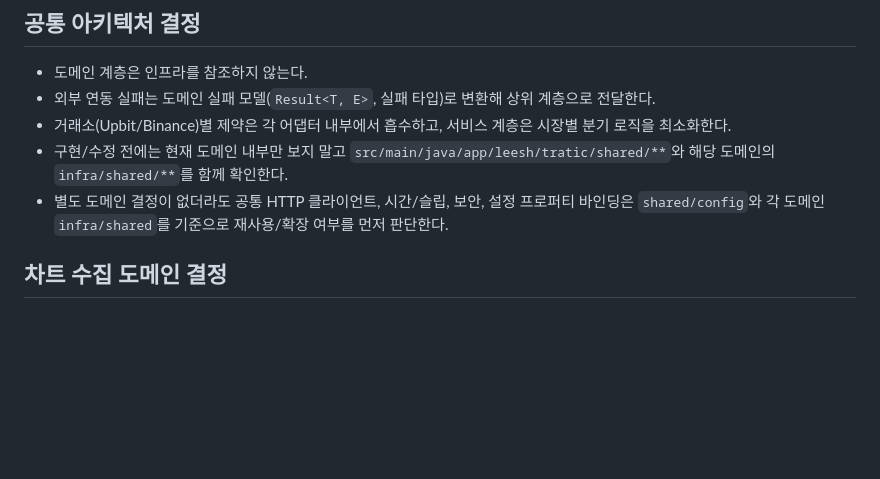
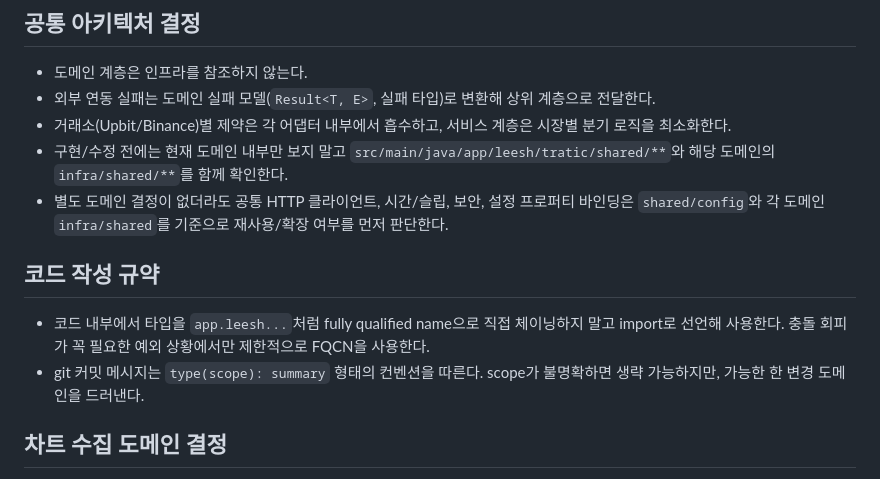
Before and after one commit to leesh7807/Tratic, a Markdown page: AGENTS.md, the part around the change. GitHub-like rendering; blank space fills up the shorter version.

Commit message:
docs(agents): add import and commit message rules

```diff
--- a/AGENTS.md
+++ b/AGENTS.md
@@ -11,6 +11,10 @@
 - 거래소(Upbit/Binance)별 제약은 각 어댑터 내부에서 흡수하고, 서비스 계층은 시장별 분기 로직을 최소화한다.
 - 구현/수정 전에는 현재 도메인 내부만 보지 말고 `src/main/java/app/leesh/tratic/shared/**`와 해당 도메인의 `infra/shared/**`를 함께 확인한다.
 - 별도 도메인 결정이 없더라도 공통 HTTP 클라이언트, 시간/슬립, 보안, 설정 프로퍼티 바인딩은 `shared/config`와 각 도메인 `infra/shared`를 기준으로 재사용/확장 여부를 먼저 판단한다.
+
+## 코드 작성 규약
+- 코드 내부에서 타입을 `app.leesh...`처럼 fully qualified name으로 직접 체이닝하지 말고 import로 선언해 사용한다. 충돌 회피가 꼭 필요한 예외 상황에서만 제한적으로 FQCN을 사용한다.
+- git 커밋 메시지는 `type(scope): summary` 형태의 컨벤션을 따른다. scope가 불명확하면 생략 가능하지만, 가능한 한 변경 도메인을 드러낸다.
 
 ## 차트 수집 도메인 결정
 - 차트 수집 엔트리는 `ChartService.collectChart(...)`이며 결과는 `Result<Chart, ChartFetchFailure>`를 사용한다.
```
